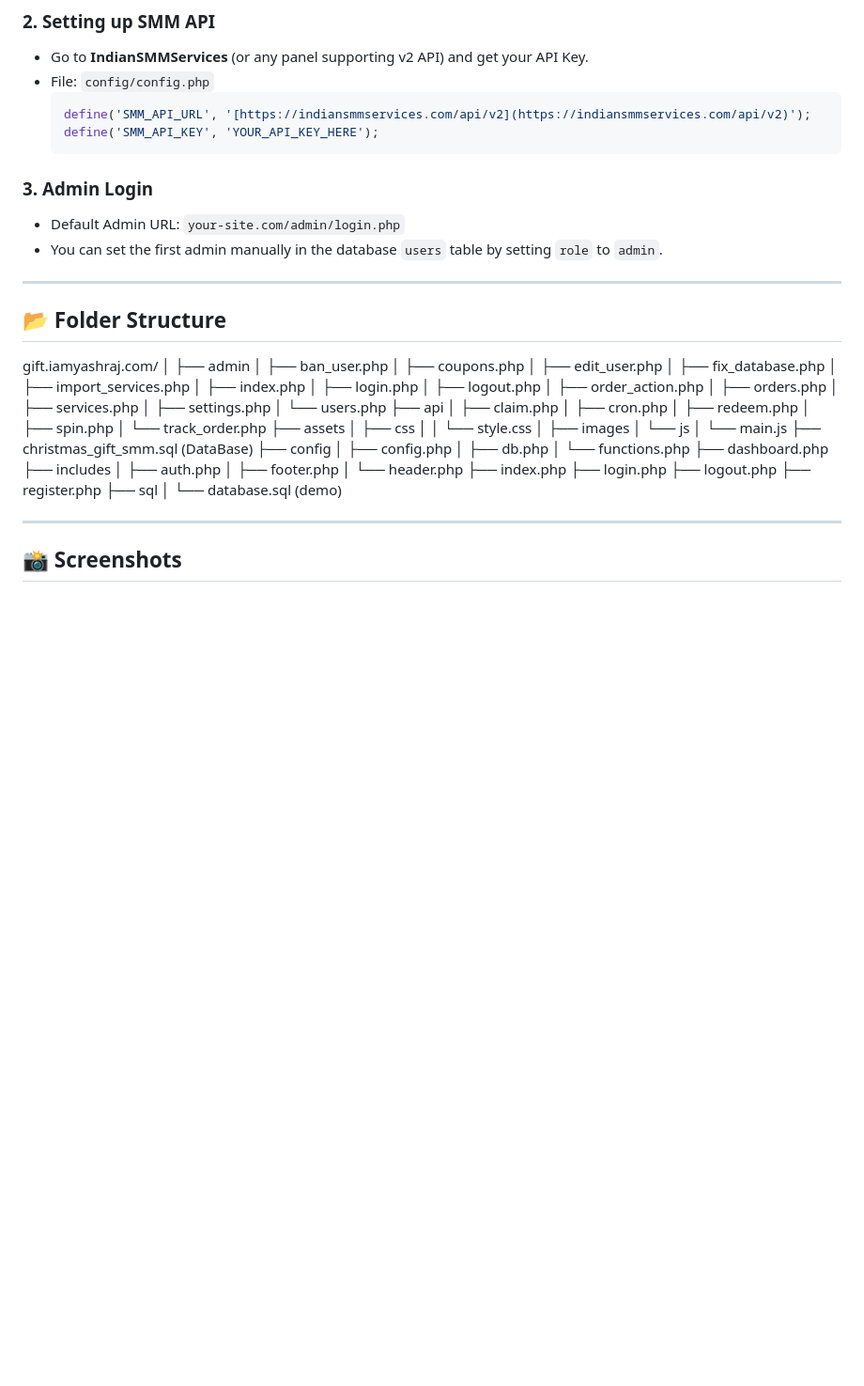
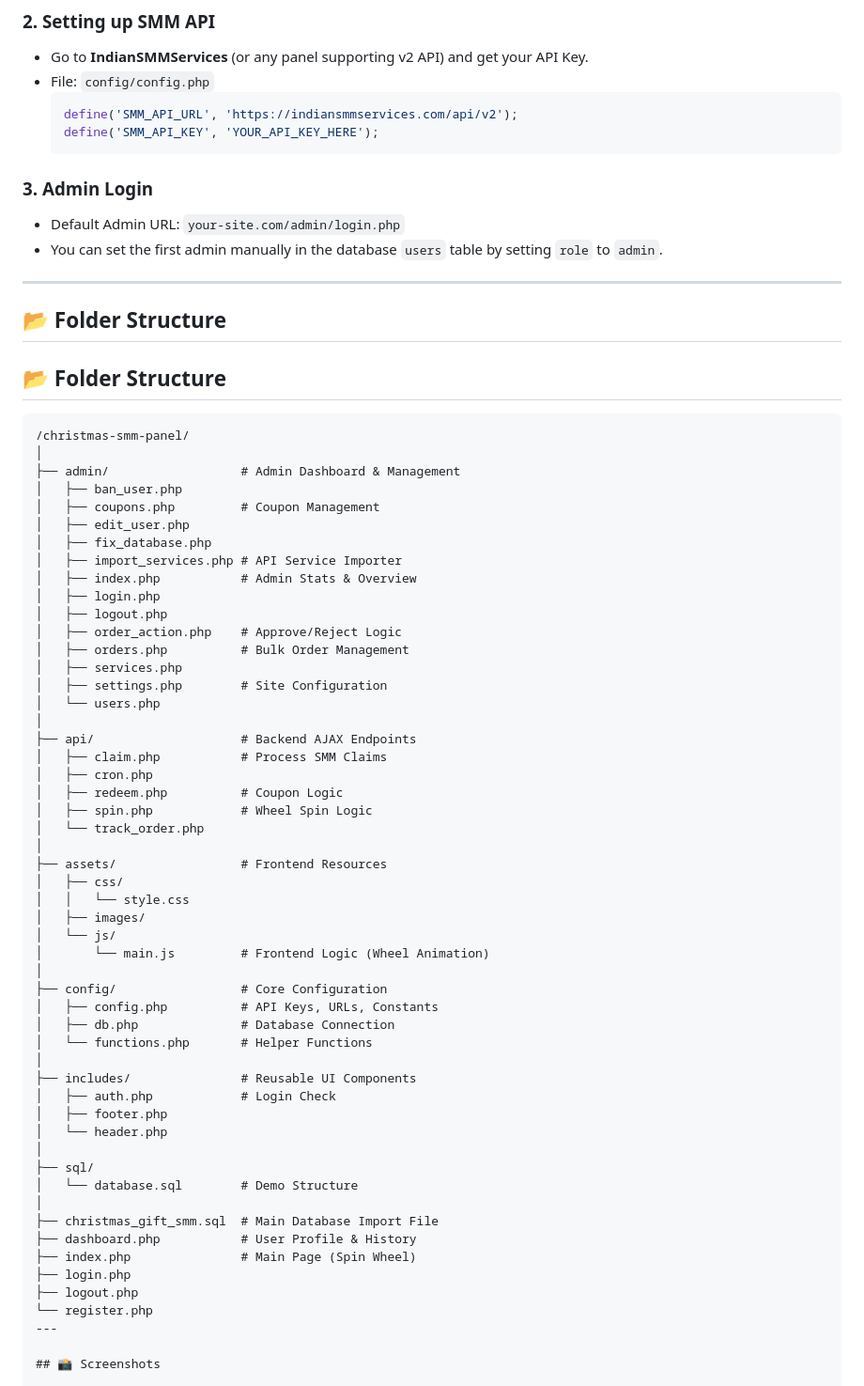
Before and after one commit to KING-OF-FLAME/christmas-smm-panel, a Markdown page: README.md, the part around the change. Shown at 94% size. Drawn GitHub-style; blank space fills up the shorter version.

Commit message:
Fix API URL and enhance README structure
Updated API URL and improved folder structure documentation.

````diff
--- a/README.md
+++ b/README.md
@@ -129,7 +129,7 @@ To make sure redirects and styles work, you **must** update the `BASE_URL`.
 * Go to **IndianSMMServices** (or any panel supporting v2 API) and get your API Key.
 * File: `config/config.php`
     ```php
-    define('SMM_API_URL', '[https://indiansmmservices.com/api/v2](https://indiansmmservices.com/api/v2)');
+    define('SMM_API_URL', 'https://indiansmmservices.com/api/v2');
     define('SMM_API_KEY', 'YOUR_API_KEY_HERE');
     ```
 
@@ -139,51 +139,59 @@ To make sure redirects and styles work, you **must** update the `BASE_URL`.
 
 ---
 ## 📂 Folder Structure
-gift.iamyashraj.com/
+## 📂 Folder Structure
+
+```text
+/christmas-smm-panel/
 │
-├── admin
+├── admin/                  # Admin Dashboard & Management
 │   ├── ban_user.php
-│   ├── coupons.php
+│   ├── coupons.php         # Coupon Management
 │   ├── edit_user.php
 │   ├── fix_database.php
-│   ├── import_services.php
-│   ├── index.php
+│   ├── import_services.php # API Service Importer
+│   ├── index.php           # Admin Stats & Overview
 │   ├── login.php
 │   ├── logout.php
-│   ├── order_action.php
-│   ├── orders.php
+│   ├── order_action.php    # Approve/Reject Logic
+│   ├── orders.php          # Bulk Order Management
 │   ├── services.php
-│   ├── settings.php
+│   ├── settings.php        # Site Configuration
 │   └── users.php
-├── api
-│   ├── claim.php
+│
+├── api/                    # Backend AJAX Endpoints
+│   ├── claim.php           # Process SMM Claims
 │   ├── cron.php
-│   ├── redeem.php
-│   ├── spin.php
+│   ├── redeem.php          # Coupon Logic
+│   ├── spin.php            # Wheel Spin Logic
 │   └── track_order.php
-├── assets
-│   ├── css
+│
+├── assets/                 # Frontend Resources
+│   ├── css/
 │   │   └── style.css
-│   ├── images
-│   └── js
-│       └── main.js
-├── christmas_gift_smm.sql (DataBase)
-├── config
-│   ├── config.php
-│   ├── db.php
-│   └── functions.php
-├── dashboard.php
-├── includes
-│   ├── auth.php
+│   ├── images/
+│   └── js/
+│       └── main.js         # Frontend Logic (Wheel Animation)
+│
+├── config/                 # Core Configuration
+│   ├── config.php          # API Keys, URLs, Constants
+│   ├── db.php              # Database Connection
+│   └── functions.php       # Helper Functions
+│
+├── includes/               # Reusable UI Components
+│   ├── auth.php            # Login Check
 │   ├── footer.php
 │   └── header.php
-├── index.php
+│
+├── sql/
+│   └── database.sql        # Demo Structure
+│
+├── christmas_gift_smm.sql  # Main Database Import File
+├── dashboard.php           # User Profile & History
+├── index.php               # Main Page (Spin Wheel)
 ├── login.php
 ├── logout.php
-├── register.php
-├── sql
-│   └── database.sql (demo)
-
+└── register.php
 ---
 
 ## 📸 Screenshots
````
